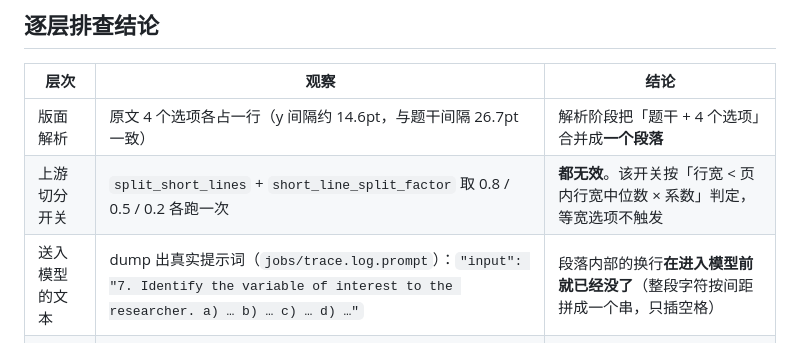
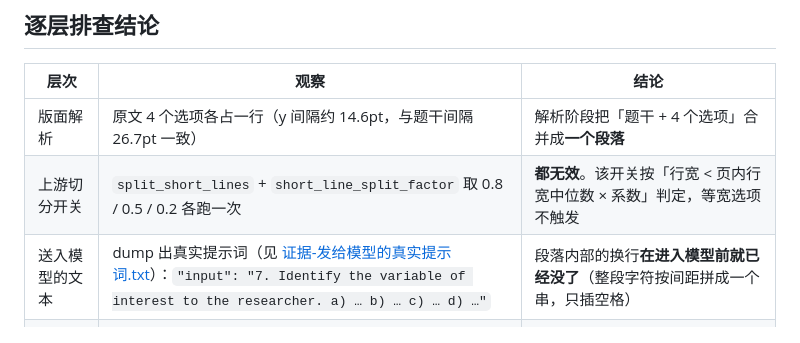
Before and after one commit to AALCbaka/doc2zh, a Markdown page: docs/换行问题排查记录.md, the part around the change. Drawn GitHub-style.

```diff
--- a/docs/换行问题排查记录.md
+++ b/docs/换行问题排查记录.md
@@ -18,7 +18,7 @@
 |---|---|---|
 | 版面解析 | 原文 4 个选项各占一行（y 间隔约 14.6pt，与题干间隔 26.7pt 一致） | 解析阶段把「题干 + 4 个选项」合并成**一个段落** |
 | 上游切分开关 | `split_short_lines` + `short_line_split_factor` 取 0.8 / 0.5 / 0.2 各跑一次 | **都无效**。该开关按「行宽 < 页内行宽中位数 × 系数」判定，等宽选项不触发 |
-| 送入模型的文本 | dump 出真实提示词（`jobs/trace.log.prompt`）：`"input": "7. Identify the variable of interest to the researcher. a) … b) … c) … d) …"` | 段落内部的换行**在进入模型前就已经没了**（整段字符按间距拼成一个串，只插空格） |
+| 送入模型的文本 | dump 出真实提示词（见 [证据-发给模型的真实提示词.txt](证据-发给模型的真实提示词.txt)）：`"input": "7. Identify the variable of interest to the researcher. a) … b) … c) … d) …"` | 段落内部的换行**在进入模型前就已经没了**（整段字符按间距拼成一个串，只插空格） |
 | 上游提示词 | 模板里写明：`Do NOT merge paragraphs, split paragraphs, or move content between paragraphs.` | 模型即使猜到原本分行，也被这条规则**明确禁止拆分** |
 | 提示词补丁 | 给模板加「行结构例外」规则 + 在每个段落输入里按选项标记插入真换行，再跑 | 模型侧能看到行了，但**最终 PDF 仍然合并** → 问题不在提示词层 |
 | 输出解析 | `output_unicode = translated_text`（原样保留，未吞换行） | 换行在解析阶段是存在的 |
```
Also changed, not shown: README.md (+9 -9 lines).
